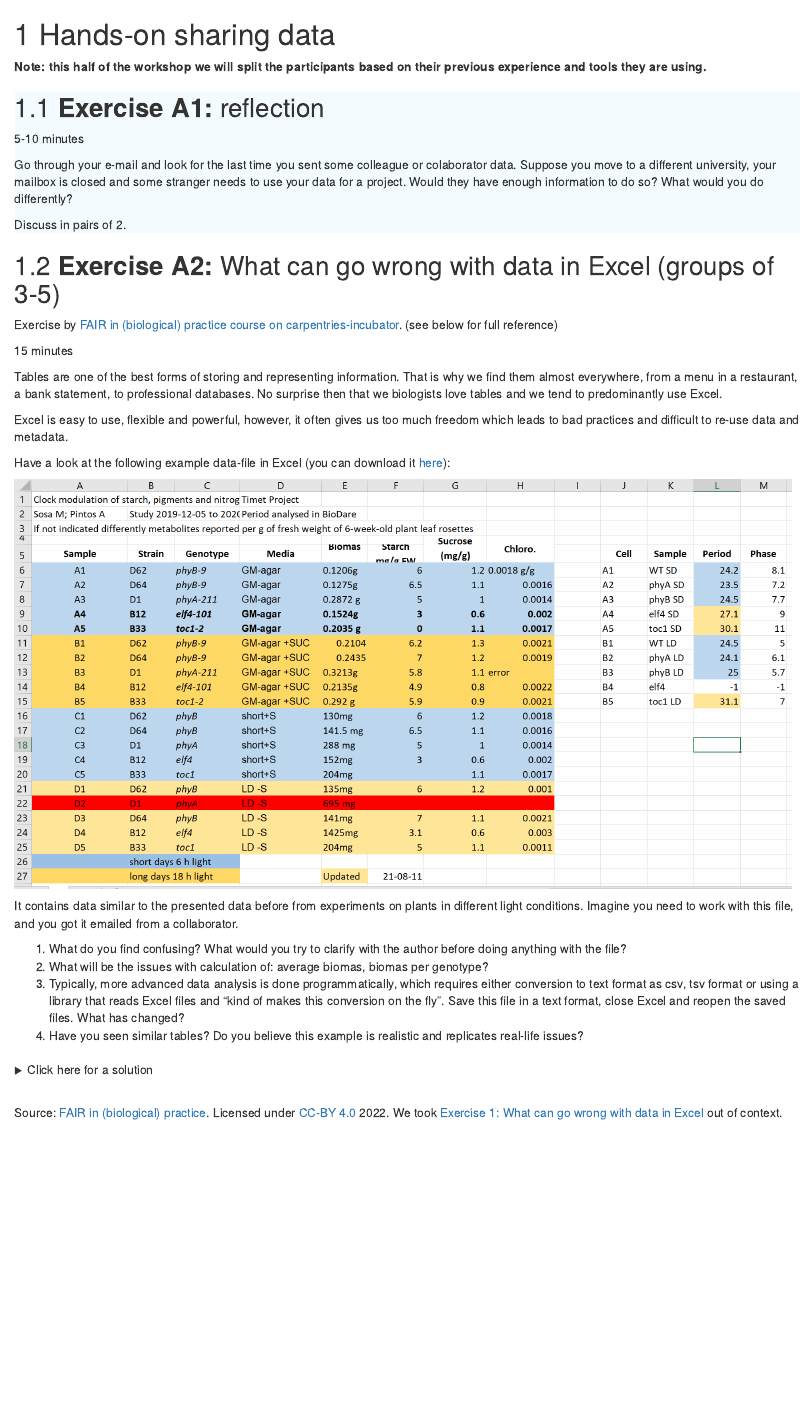
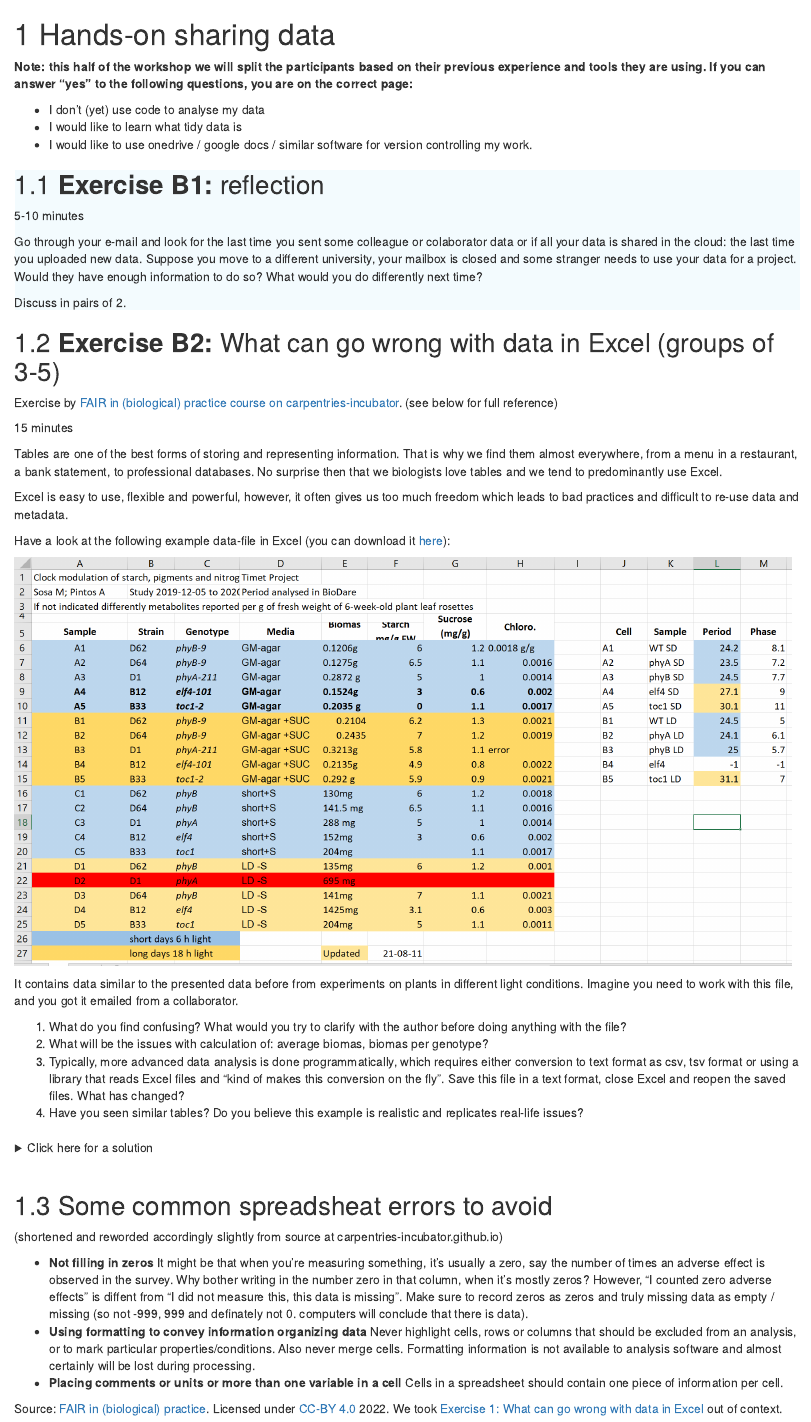
Before and after one commit to ontox-hu/ontoxRepRes, an R Markdown document (02_sharingdata.Rmd): the page in a window 1100 px wide, from its top. Rendered offline with R 4.5, knitr and Pandoc, with nearby package versions; drawn as R Markdown's standard HTML page in place of the format the file asks for.

Commit message:
spreadsheet errors

```diff
--- a/02_sharingdata.Rmd
+++ b/02_sharingdata.Rmd
@@ -15,20 +15,24 @@ knitr::opts_chunk$set(
 </style>
 
 
-**Note: this half of the workshop we will split the participants based on their previous experience and tools they are using.**
+**Note: this half of the workshop we will split the participants based on their previous experience and tools they are using. If you can answer "yes" to the following questions, you are on the correct page:**
+
+ - I don't (yet) use code to analyse my data
+ - I would like to learn what tidy data is
+ - I would like to use onedrive / google docs / similar software for version controlling my work.
 
 
-## **Exercise A1: ** reflection {.blauw}
+## **Exercise B1: ** reflection {.blauw}
 
 5-10 minutes
 
-Go through your e-mail and look for the last time you sent some colleague or colaborator data. Suppose you move to a different university, your mailbox is closed and some stranger needs to use your data for a project. Would they have enough information to do so? What would you do differently?
+Go through your e-mail and look for the last time you sent some colleague or colaborator data or if all your data is shared in the cloud: the last time you uploaded new data. Suppose you move to a different university, your mailbox is closed and some stranger needs to use your data for a project. Would they have enough information to do so? What would you do differently next time?
 
 Discuss in pairs of 2.
 
 
 
-## **Exercise A2: ** What can go wrong with data in Excel (groups of 3-5)
+## **Exercise B2: ** What can go wrong with data in Excel (groups of 3-5)
 
 Exercise by [FAIR in (biological) practice course on carpentries-incubator](https://carpentries-incubator.github.io/fair-bio-practice/05-intro-to-metadata/index.html#types-of-metadata). (see below for full reference)
 
@@ -73,6 +77,16 @@ It contains data similar to the presented data before from experiments on plants
 </details>
 </br>
 
+## Some common spreadsheat errors to avoid
+(shortened  and reworded accordingly slightly from source at carpentries-incubator.github.io)
+
+ - **Not filling in zeros**
+It might be that when you’re measuring something, it’s usually a zero, say the number of times an adverse effect is observed in the survey. Why bother writing in the number zero in that column, when it’s mostly zeros? However, "I counted zero adverse effects" is diffent from "I did not measure this, this data is missing". Make sure to record zeros as zeros and truly missing data as empty / missing (so not -999, 999 and definately not 0. computers will conclude that there is data).
+ - **Using formatting to convey information organizing data**
+Never highlight cells, rows or columns that should be excluded from an analysis, or to mark particular properties/conditions. Also never merge cells. Formatting information is not available to analysis software and almost certainly will be lost during processing.
+ - **Placing comments or units or more than one variable in a cell**
+ Cells in a spreadsheet should contain one piece of information per cell.
+
 Source: [FAIR in (biological) practice](https://carpentries-incubator.github.io/fair-bio-practice/05-intro-to-metadata/index.html#types-of-metadata). Licensed under [CC-BY 4.0](https://creativecommons.org/licenses/by/4.0/) 2022. We took [Exercise 1: What can go wrong with data in Excel](https://carpentries-incubator.github.io/fair-bio-practice/07-data-in-excel/index.html#exercise-1-what-can-go-wrong-with-data-in-excel-4-min) out of context.
 
 ## Introduction
```
Also changed, not shown: 02_sharingdata.Rmd (6 more changed lines), 1 other file.
